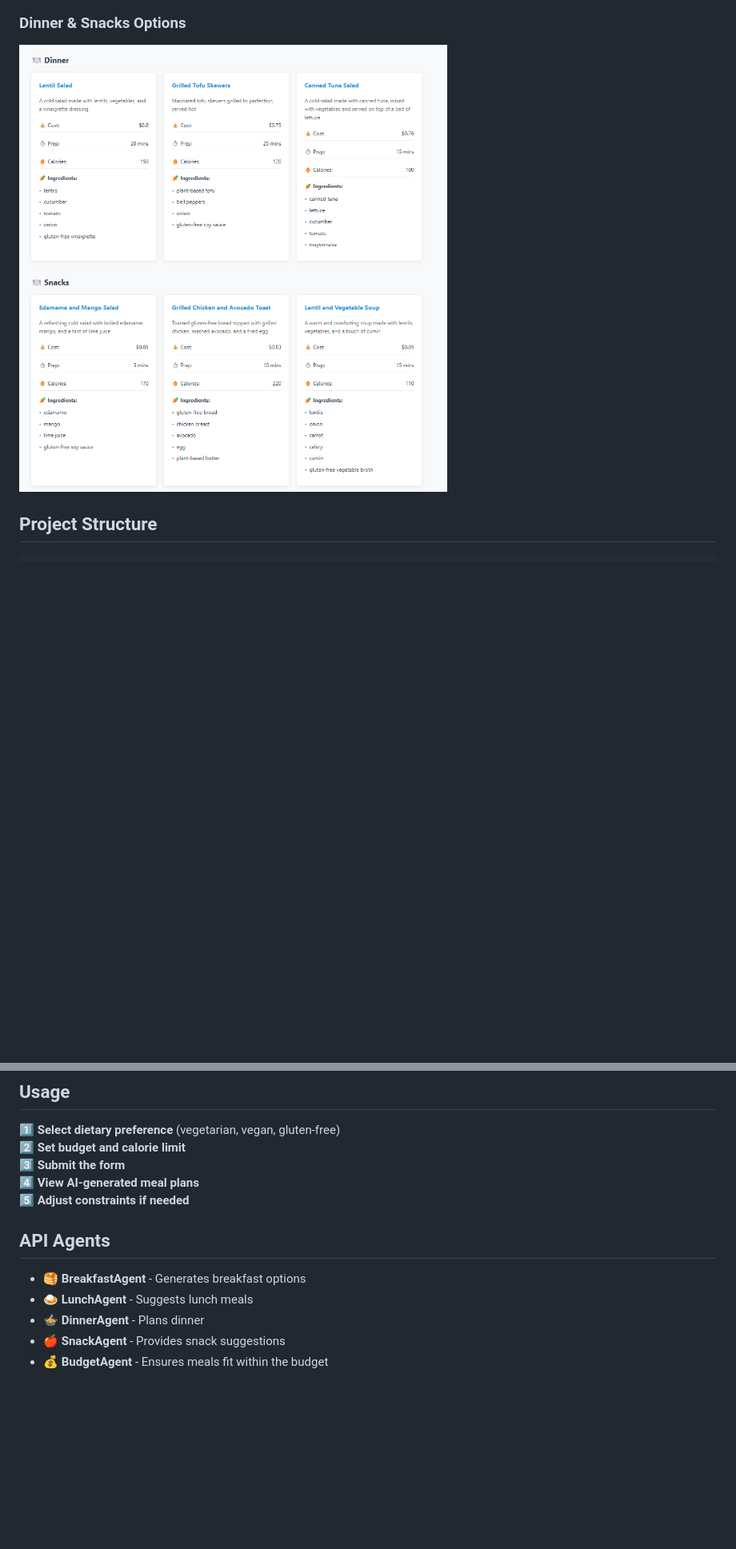
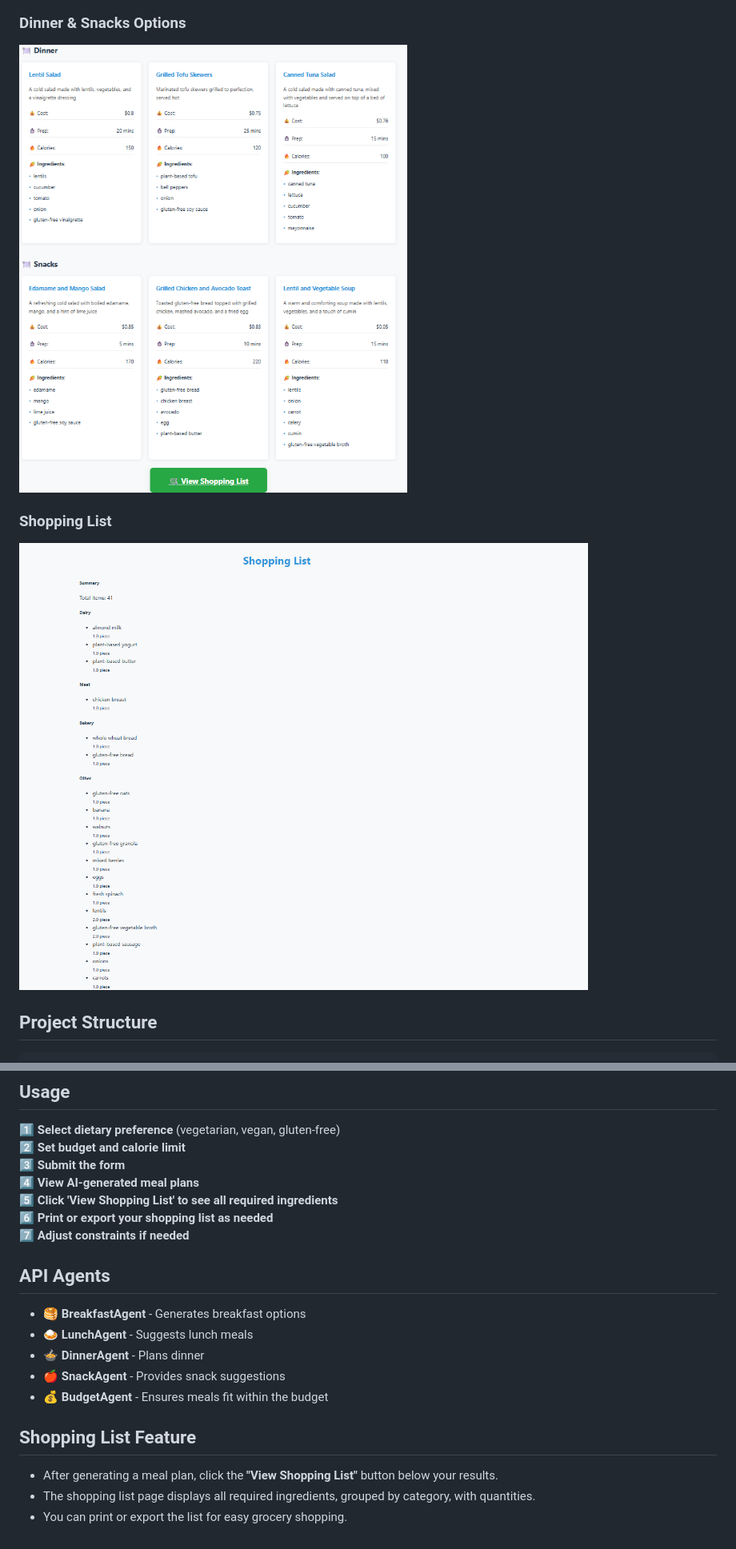
Before and after one commit to Sahana24/multi-agent-meal-planning, a Markdown page: README.md, 2 parts joined by grey strips. Shown: that part at 80% size. Rendered like a GitHub page; pictures changed too: static/dinner_snack_options.png, static/shopping_list.png (added); blank space fills up the shorter version.

Commit message:
Added new Shopping list feature

````diff
--- a/README.md
+++ b/README.md
@@ -20,6 +21,9 @@ The Multi-Agent Meal Planning System is a Flask-based application that generates
 
 ### **Dinner & Snacks Options**
 ![Dinner & Snacks](static/dinner_snack_options.png)
+
+### **Shopping List**
+![Shopping List](static/shopping_list.png)
 
 ## Project Structure
 ```
@@ -83,7 +87,9 @@ The app will be available at **http://127.0.0.1:5000**.
 2️⃣ **Set budget and calorie limit**
 3️⃣ **Submit the form**
 4️⃣ **View AI-generated meal plans**
-5️⃣ **Adjust constraints if needed**
+5️⃣ **Click 'View Shopping List' to see all required ingredients**
+6️⃣ **Print or export your shopping list as needed**
+7️⃣ **Adjust constraints if needed**
 
 ## API Agents
 - **🥞 BreakfastAgent** - Generates breakfast options
@@ -91,3 +97,8 @@ The app will be available at **http://127.0.0.1:5000**.
 - **🍲 DinnerAgent** - Plans dinner
 - **🍎 SnackAgent** - Provides snack suggestions
 - **💰 BudgetAgent** - Ensures meals fit within the budget
+
+## Shopping List Feature
+- After generating a meal plan, click the **"View Shopping List"** button below your results.
+- The shopping list page displays all required ingredients, grouped by category, with quantities.
+- You can print or export the list for easy grocery shopping.
````
Also changed, not shown: other parts of README.md (+1 -0 lines), 4 other files.
